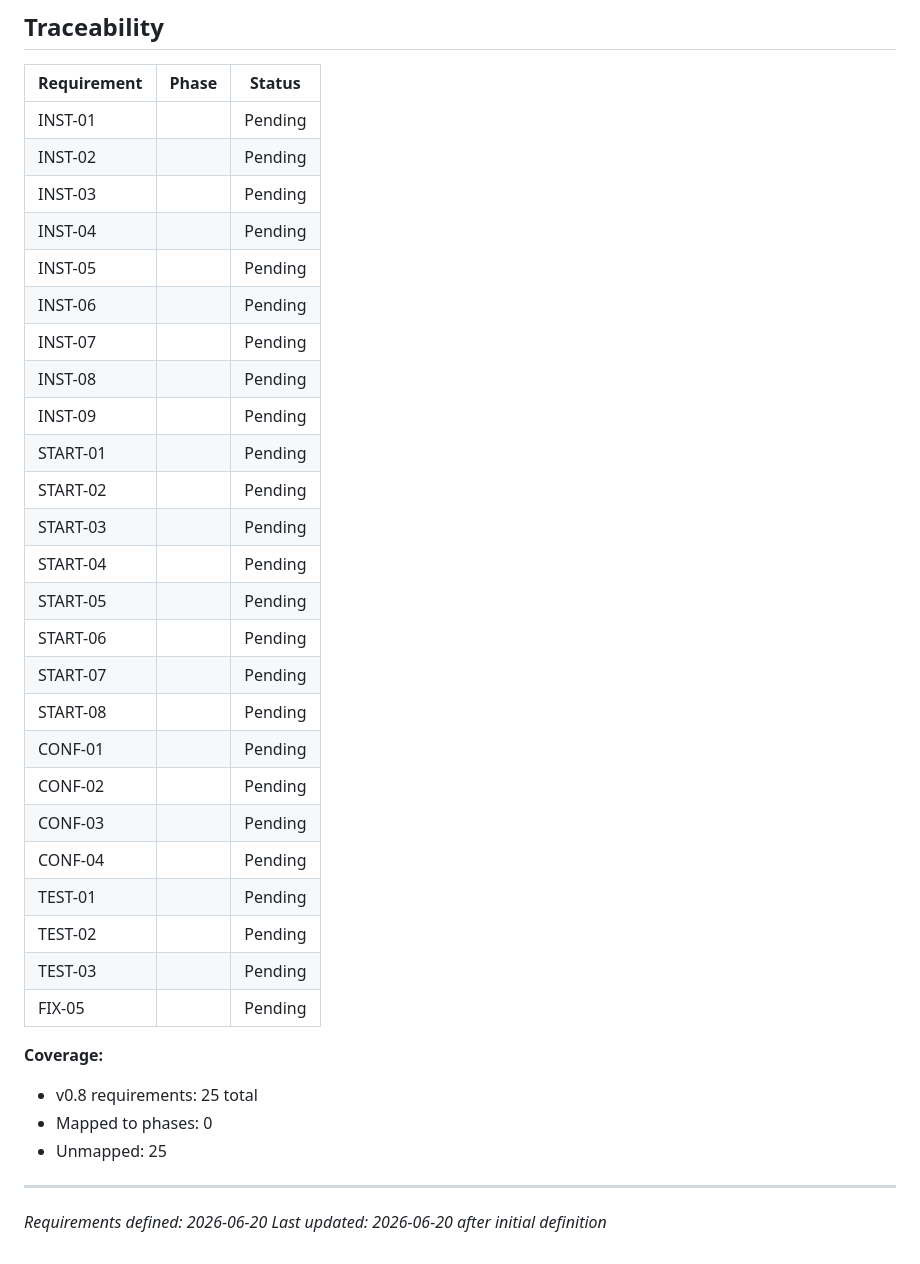
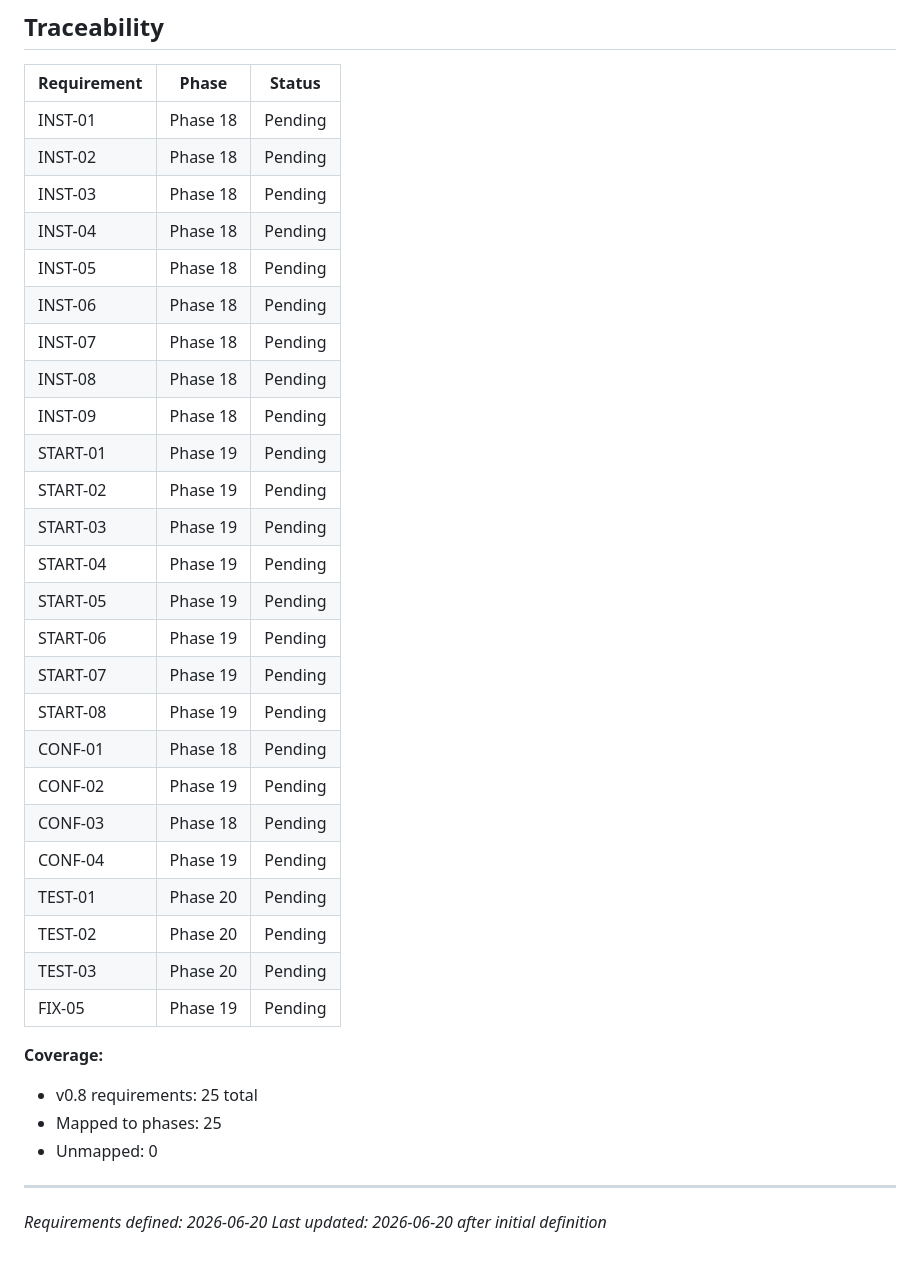
Before and after one commit to tkr41850-debug/meshtest, a Markdown page: .planning/REQUIREMENTS.md, the part around the change. GitHub-like rendering.

```diff
--- a/.planning/REQUIREMENTS.md
+++ b/.planning/REQUIREMENTS.md
@@ -64,36 +64,36 @@ None deferred.
 
 | Requirement | Phase | Status |
 |-------------|-------|--------|
-| INST-01 | | Pending |
-| INST-02 | | Pending |
-| INST-03 | | Pending |
-| INST-04 | | Pending |
-| INST-05 | | Pending |
-| INST-06 | | Pending |
-| INST-07 | | Pending |
-| INST-08 | | Pending |
-| INST-09 | | Pending |
-| START-01 | | Pending |
-| START-02 | | Pending |
-| START-03 | | Pending |
-| START-04 | | Pending |
-| START-05 | | Pending |
-| START-06 | | Pending |
-| START-07 | | Pending |
-| START-08 | | Pending |
-| CONF-01 | | Pending |
-| CONF-02 | | Pending |
-| CONF-03 | | Pending |
-| CONF-04 | | Pending |
-| TEST-01 | | Pending |
-| TEST-02 | | Pending |
-| TEST-03 | | Pending |
-| FIX-05 | | Pending |
+| INST-01 | Phase 18 | Pending |
+| INST-02 | Phase 18 | Pending |
+| INST-03 | Phase 18 | Pending |
+| INST-04 | Phase 18 | Pending |
+| INST-05 | Phase 18 | Pending |
+| INST-06 | Phase 18 | Pending |
+| INST-07 | Phase 18 | Pending |
+| INST-08 | Phase 18 | Pending |
+| INST-09 | Phase 18 | Pending |
+| START-01 | Phase 19 | Pending |
+| START-02 | Phase 19 | Pending |
+| START-03 | Phase 19 | Pending |
+| START-04 | Phase 19 | Pending |
+| START-05 | Phase 19 | Pending |
+| START-06 | Phase 19 | Pending |
+| START-07 | Phase 19 | Pending |
+| START-08 | Phase 19 | Pending |
+| CONF-01 | Phase 18 | Pending |
+| CONF-02 | Phase 19 | Pending |
+| CONF-03 | Phase 18 | Pending |
+| CONF-04 | Phase 19 | Pending |
+| TEST-01 | Phase 20 | Pending |
+| TEST-02 | Phase 20 | Pending |
+| TEST-03 | Phase 20 | Pending |
+| FIX-05 | Phase 19 | Pending |
 
 **Coverage:**
 - v0.8 requirements: 25 total
-- Mapped to phases: 0
-- Unmapped: 25
+- Mapped to phases: 25
+- Unmapped: 0
 
 ---
 *Requirements defined: 2026-06-20*
```
Also changed, not shown: .planning/ROADMAP.md (+52 -3 lines), .planning/STATE.md (+26 -7 lines).
